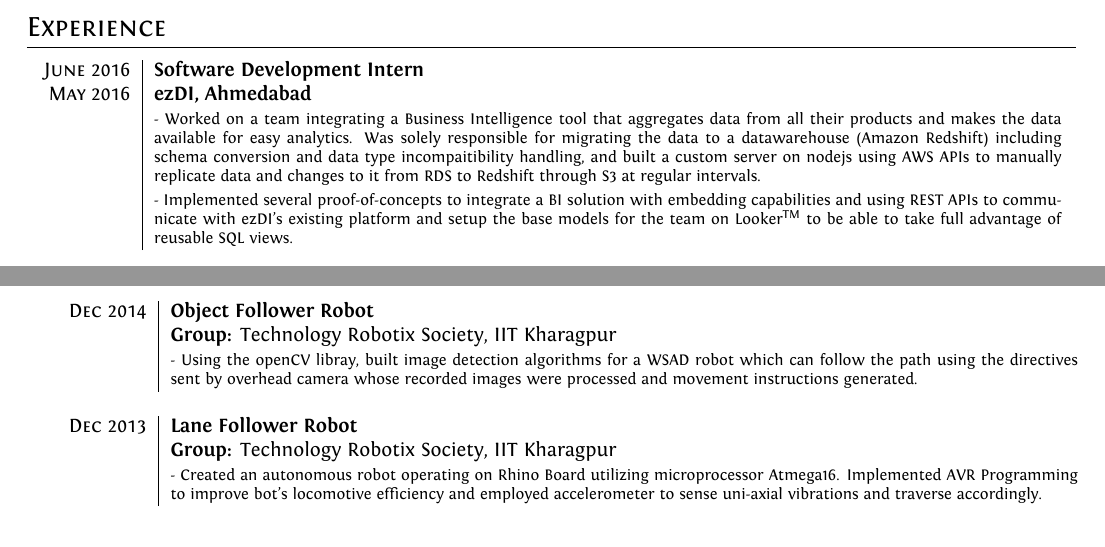
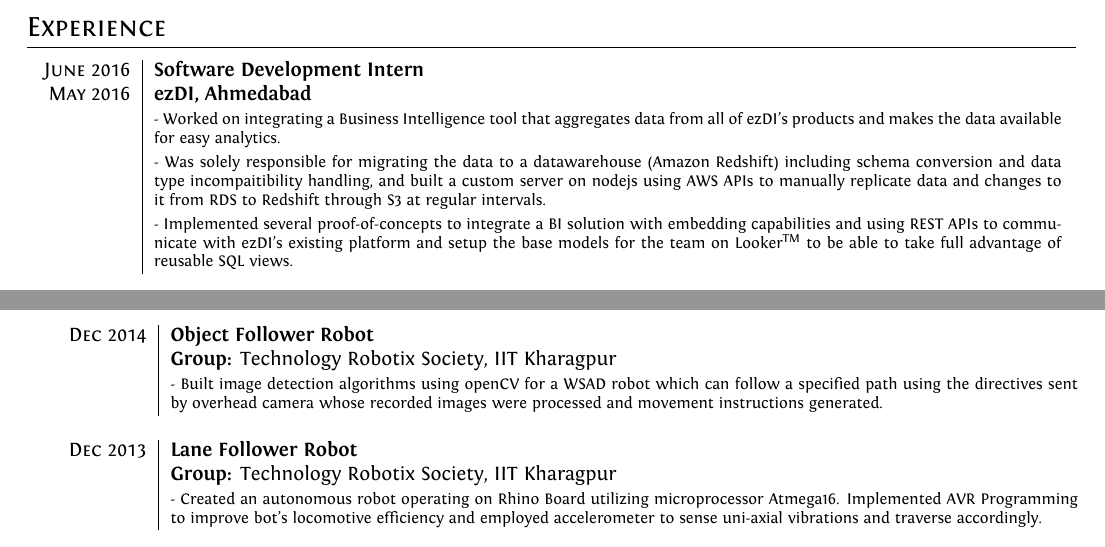
Before and after one commit to ghostwriternr/resume-old, a LaTeX CV (Naresh_CV.tex): two parts of pages 1 and 2 of 2, joined at a grey line, cut so that both start at the same text. The pictures show the PDF file Naresh_CV.pdf that the author committed with the source.

Commit message:
Minor refinements

```diff
--- a/Naresh_CV.tex
+++ b/Naresh_CV.tex
@@ -126,7 +126,8 @@
 
 \textsc{June 2016} & \textbf{Software Development Intern}\\
 \textsc{May 2016} & \textbf{ezDI, Ahmedabad}\\
-& \footnotesize{- Worked on a team integrating a Business Intelligence tool that aggregates data from all their products and makes the data available for easy analytics. Was solely responsible for migrating the data to a datawarehouse (Amazon Redshift) including schema conversion and data type incompaitibility handling, and built a custom server on nodejs using AWS APIs to manually replicate data and changes to it from RDS to Redshift through S3 at regular intervals.}\\
+& \footnotesize{- Worked on integrating a Business Intelligence tool that aggregates data from all of ezDI's products and makes the data available for easy analytics.}\\
+& \footnotesize{- Was solely responsible for migrating the data to a datawarehouse (Amazon Redshift) including schema conversion and data type incompaitibility handling, and built a custom server on nodejs using AWS APIs to manually replicate data and changes to it from RDS to Redshift through S3 at regular intervals.}\\
 & \footnotesize{- Implemented several proof-of-concepts to integrate a BI solution with embedding capabilities and using REST APIs to communicate with ezDI's existing platform and setup the base models for the team on Looker{\textsuperscript{TM}} to be able to take full advantage of reusable SQL views.}\\
 \multicolumn{2}{c}{} \\
 
@@ -196,7 +197,7 @@
 
 \textsc{Dec 2014} & \textbf{Object Follower Robot} \\
 & \textbf{Group: }\textmd{Technology Robotix Society}, IIT Kharagpur\\
-& \footnotesize{- Using the openCV libray, built image detection algorithms for a WSAD robot which can follow the path using the directives sent by overhead camera whose recorded images were processed and movement instructions generated.}\\
+& \footnotesize{- Built image detection algorithms using openCV for a WSAD robot which can follow a specified path using the directives sent by overhead camera whose recorded images were processed and movement instructions generated.}\\
 \multicolumn{2}{c}{} \\
 
 \textsc{Dec 2013} & \textbf{Lane Follower Robot} \\
```
Also changed, not shown: Naresh_CV.pdf, 4 other files.
